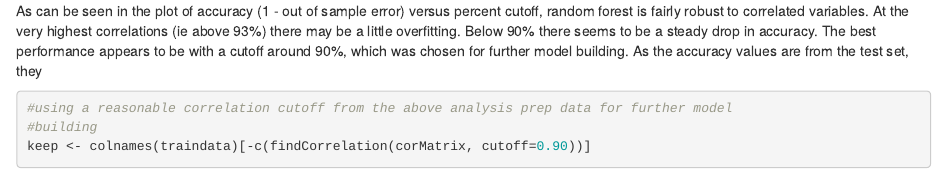
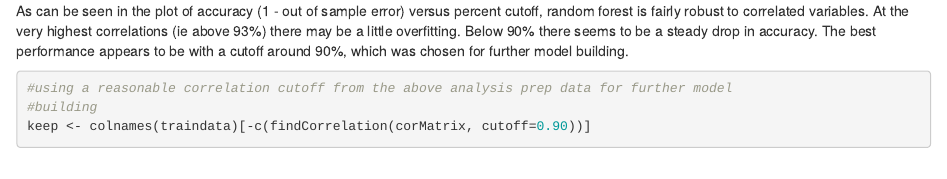
Before and after one commit to markedschroeder/MLCourseProject, an R Markdown document (HAR_ML.Rmd): the page in a window 1100 px wide, from 4040 px down. Rendered offline with R 4.5, knitr and Pandoc, with nearby package versions; some code elsewhere in the file could not run offline.

Commit message:
update HAR_ML.Rmd and HAR_ML.html

````diff
--- a/HAR_ML.Rmd
+++ b/HAR_ML.Rmd
@@ -105,7 +105,7 @@ qplot(results$cutoff, results$Accuracy,xlab="correlation in percent", ylab="accu
       main="accuracy versus correlation cutoff for random forest")
 ```
 
-As can be seen in the plot of accuracy (1 - out of sample error) versus percent cutoff, random forest is fairly robust to correlated variables.  At the very highest correlations (ie above 93%) there may be a little overfitting.  Below 90% there seems to be a steady drop in accuracy.  The best performance appears to be with a cutoff around 90%, which was chosen for further model building.  As the accuracy values are from the test set, they
+As can be seen in the plot of accuracy (1 - out of sample error) versus percent cutoff, random forest is fairly robust to correlated variables.  At the very highest correlations (ie above 93%) there may be a little overfitting.  Below 90% there seems to be a steady drop in accuracy.  The best performance appears to be with a cutoff around 90%, which was chosen for further model building.
 
 ```{r finalCorrPlot, cache=TRUE}
 #using a reasonable correlation cutoff from the above analysis prep data for further model
````
Also changed, not shown: HAR_ML.html.
